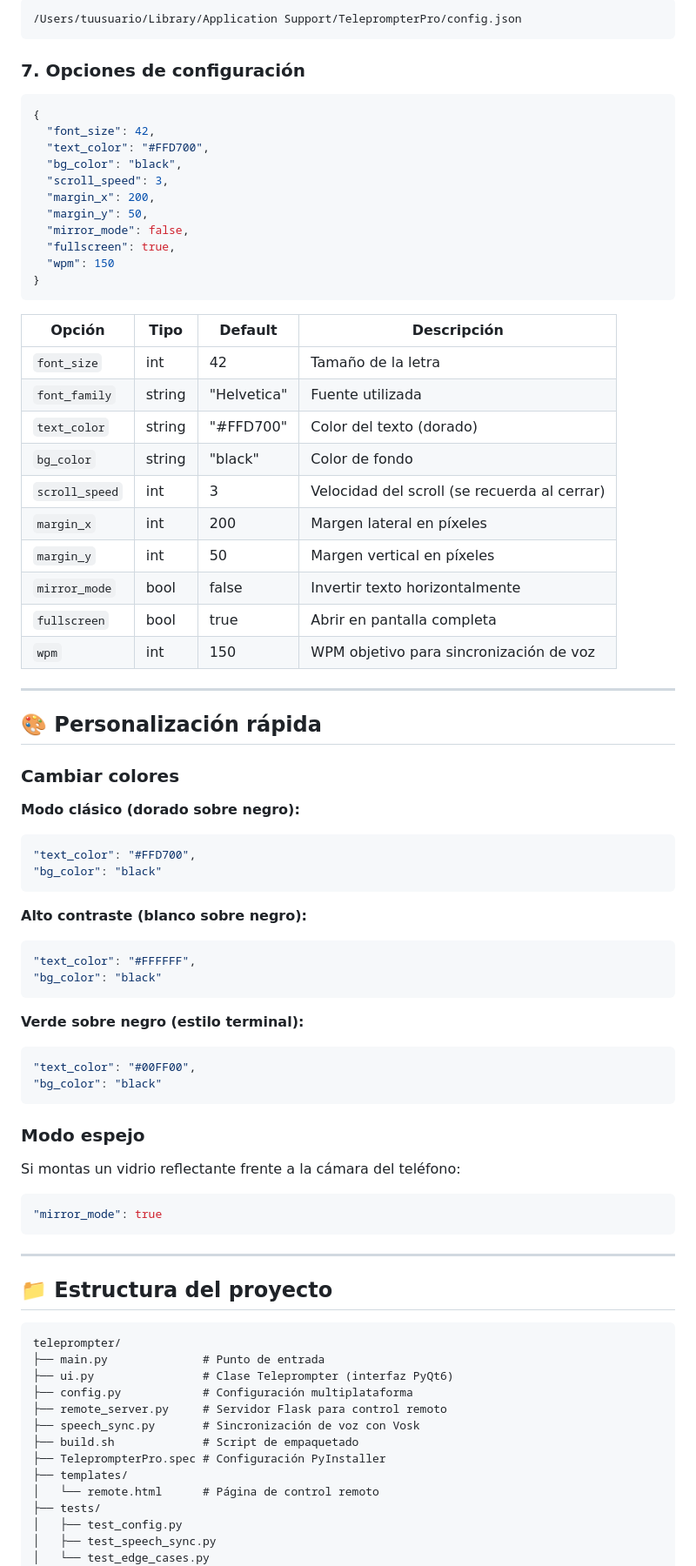
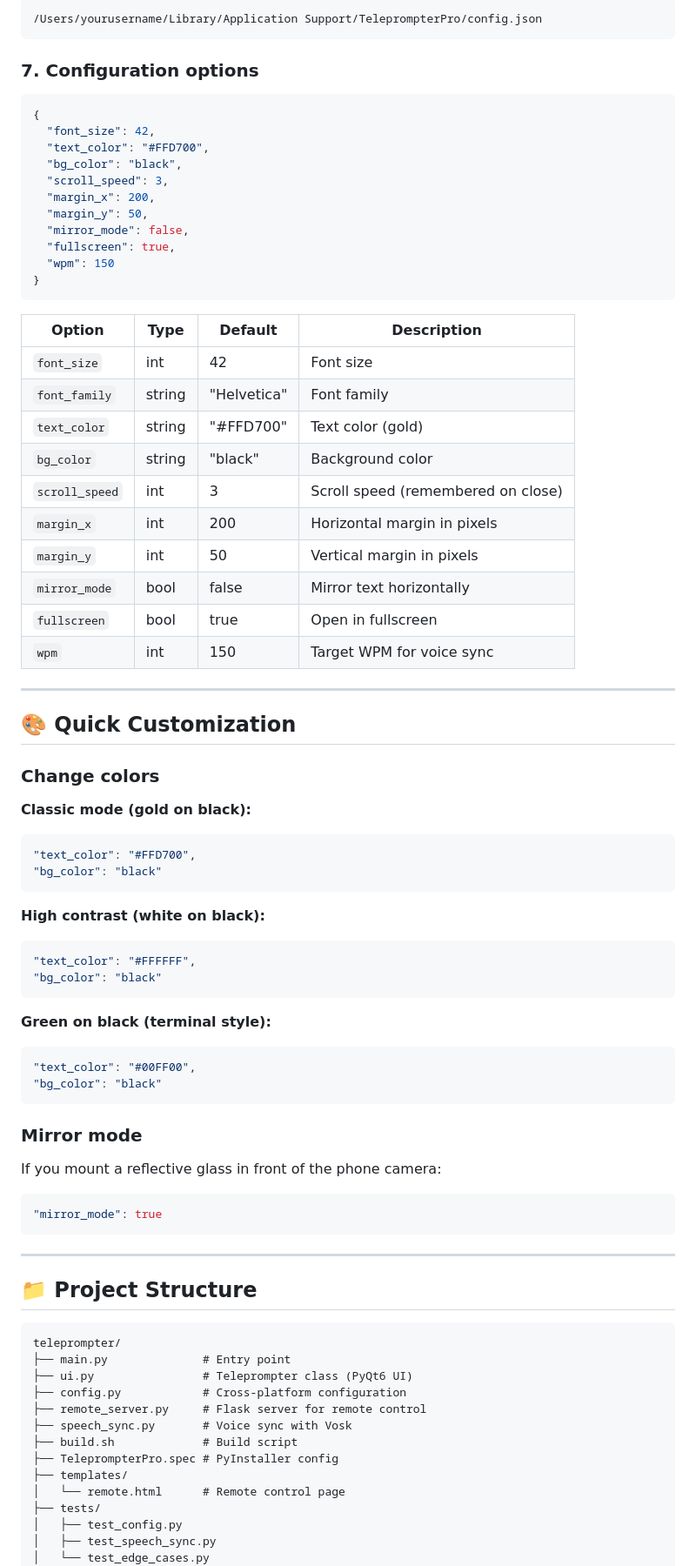
Before and after one commit to wachin/teleprompter, a Markdown page: README.md, the part around one of its changes. Shown at 87% size. Drawn GitHub-style.

````diff
--- a/README.md
+++ b/README.md
@@ -153,8 +153,8 @@ C:\Users\TuUsuario\AppData\Roaming\TeleprompterPro\config.json
 ```
-/Users/tuusuario/Library/Application Support/TeleprompterPro/config.json
+/Users/yourusername/Library/Application Support/TeleprompterPro/config.json
 ```
 
-### 7. Opciones de configuración
+### 7. Configuration options
 
 ```json
 {
@@ -170,46 +170,46 @@ C:\Users\TuUsuario\AppData\Roaming\TeleprompterPro\config.json
 }
 ```
 
-| Opción | Tipo | Default | Descripción |
+| Option | Type | Default | Description |
 |--------|------|---------|-------------|
-| `font_size` | int | 42 | Tamaño de la letra |
-| `font_family` | string | "Helvetica" | Fuente utilizada |
-| `text_color` | string | "#FFD700" | Color del texto (dorado) |
-| `bg_color` | string | "black" | Color de fondo |
-| `scroll_speed` | int | 3 | Velocidad del scroll (se recuerda al cerrar) |
-| `margin_x` | int | 200 | Margen lateral en píxeles |
-| `margin_y` | int | 50 | Margen vertical en píxeles |
-| `mirror_mode` | bool | false | Invertir texto horizontalmente |
-| `fullscreen` | bool | true | Abrir en pantalla completa |
-| `wpm` | int | 150 | WPM objetivo para sincronización de voz |
+| `font_size` | int | 42 | Font size |
+| `font_family` | string | "Helvetica" | Font family |
+| `text_color` | string | "#FFD700" | Text color (gold) |
+| `bg_color` | string | "black" | Background color |
+| `scroll_speed` | int | 3 | Scroll speed (remembered on close) |
+| `margin_x` | int | 200 | Horizontal margin in pixels |
+| `margin_y` | int | 50 | Vertical margin in pixels |
+| `mirror_mode` | bool | false | Mirror text horizontally |
+| `fullscreen` | bool | true | Open in fullscreen |
+| `wpm` | int | 150 | Target WPM for voice sync |
 
 ---
 
-## 🎨 Personalización rápida
+## 🎨 Quick Customization
 
-### Cambiar colores
+### Change colors
 
-**Modo clásico (dorado sobre negro):**
+**Classic mode (gold on black):**
 ```json
 "text_color": "#FFD700",
 "bg_color": "black"
 ```
 
-**Alto contraste (blanco sobre negro):**
+**High contrast (white on black):**
 ```json
 "text_color": "#FFFFFF",
 "bg_color": "black"
 ```
 
-**Verde sobre negro (estilo terminal):**
+**Green on black (terminal style):**
 ```json
 "text_color": "#00FF00",
 "bg_color": "black"
 ```
 
-### Modo espejo
+### Mirror mode
 
-Si montas un vidrio reflectante frente a la cámara del teléfono:
+If you mount a reflective glass in front of the phone camera:
 
 ```json
 "mirror_mode": true
@@ -217,19 +217,19 @@ Si montas un vidrio reflectante frente a la cámara del teléfono:
 
 ---
 
-## 📁 Estructura del proyecto
+## 📁 Project Structure
 
 ```
 teleprompter/
-├── main.py              # Punto de entrada
-├── ui.py                # Clase Teleprompter (interfaz PyQt6)
-├── config.py            # Configuración multiplataforma
-├── remote_server.py     # Servidor Flask para control remoto
-├── speech_sync.py       # Sincronización de voz con Vosk
-├── build.sh             # Script de empaquetado
-├── TeleprompterPro.spec # Configuración PyInstaller
+├── main.py              # Entry point
+├── ui.py                # Teleprompter class (PyQt6 UI)
+├── config.py            # Cross-platform configuration
+├── remote_server.py     # Flask server for remote control
+├── speech_sync.py       # Voice sync with Vosk
+├── build.sh             # Build script
+├── TeleprompterPro.spec # PyInstaller config
 ├── templates/
-│   └── remote.html      # Página de control remoto
+│   └── remote.html      # Remote control page
 ├── tests/
 │   ├── test_config.py
 │   ├── test_speech_sync.py
````
Also changed, not shown: other parts of README.md (+104 -104 lines), ROADMAP.md (+106 -106 lines).
